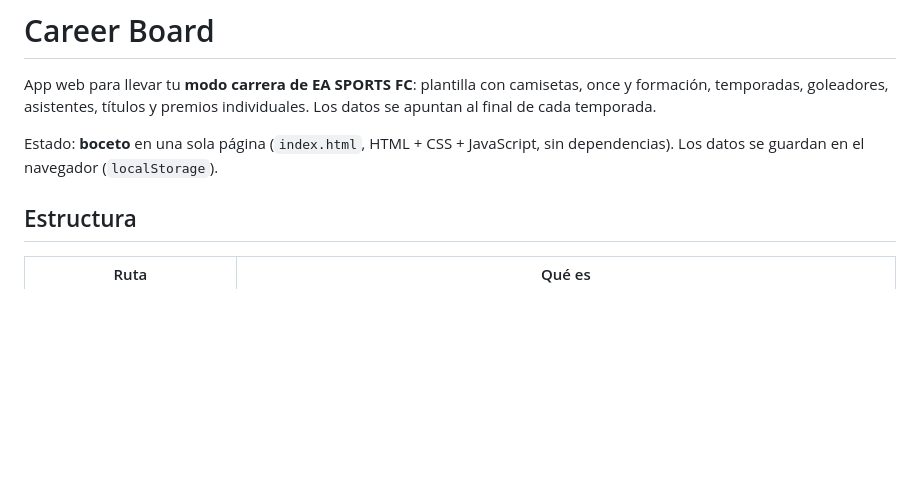
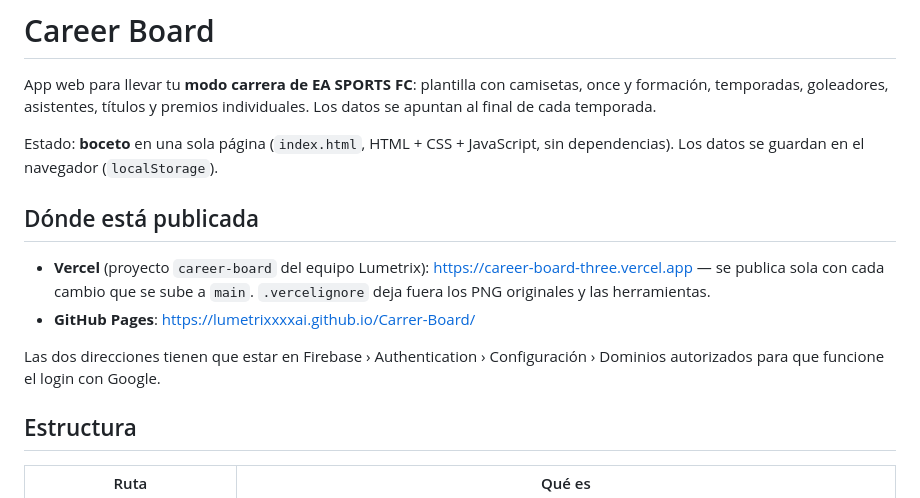
Before and after one commit to LumetrixxxxAI/Carrer-Board, a Markdown page: README.md, the part around the change. Drawn GitHub-style; blank space fills up the shorter version.

Commit message:
README: dirección de Vercel
Co-Authored-By: Claude Opus 5.5 <noreply@anthropic.com>

```diff
--- a/README.md
+++ b/README.md
@@ -3,6 +3,13 @@
 App web para llevar tu **modo carrera de EA SPORTS FC**: plantilla con camisetas, once y formación, temporadas, goleadores, asistentes, títulos y premios individuales. Los datos se apuntan al final de cada temporada.
 
 Estado: **boceto** en una sola página (`index.html`, HTML + CSS + JavaScript, sin dependencias). Los datos se guardan en el navegador (`localStorage`).
+
+## Dónde está publicada
+
+- **Vercel** (proyecto `career-board` del equipo Lumetrix): https://career-board-three.vercel.app — se publica sola con cada cambio que se sube a `main`. `.vercelignore` deja fuera los PNG originales y las herramientas.
+- **GitHub Pages**: https://lumetrixxxxai.github.io/Carrer-Board/
+
+Las dos direcciones tienen que estar en Firebase › Authentication › Configuración › Dominios autorizados para que funcione el login con Google.
 
 ## Estructura
 
```
